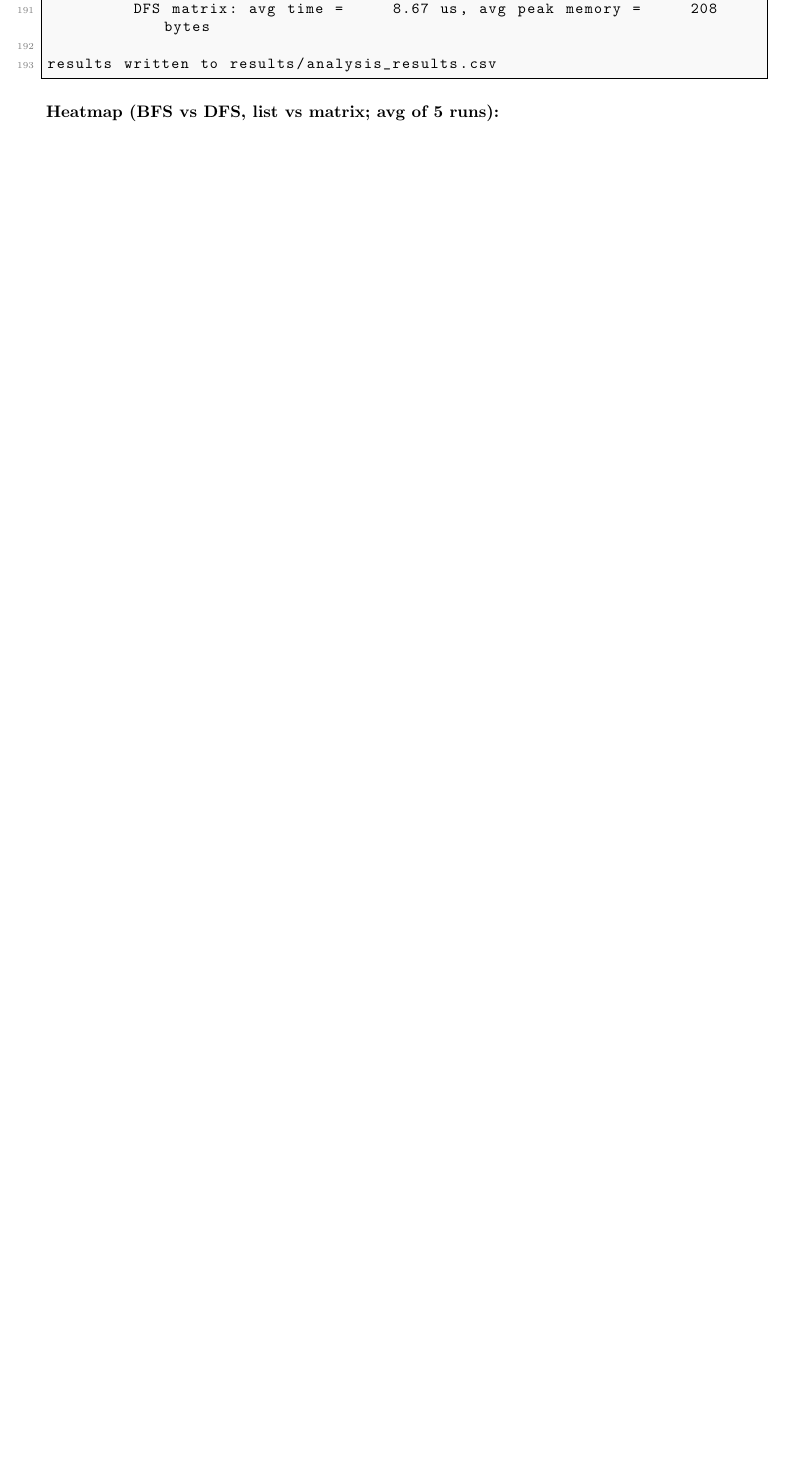
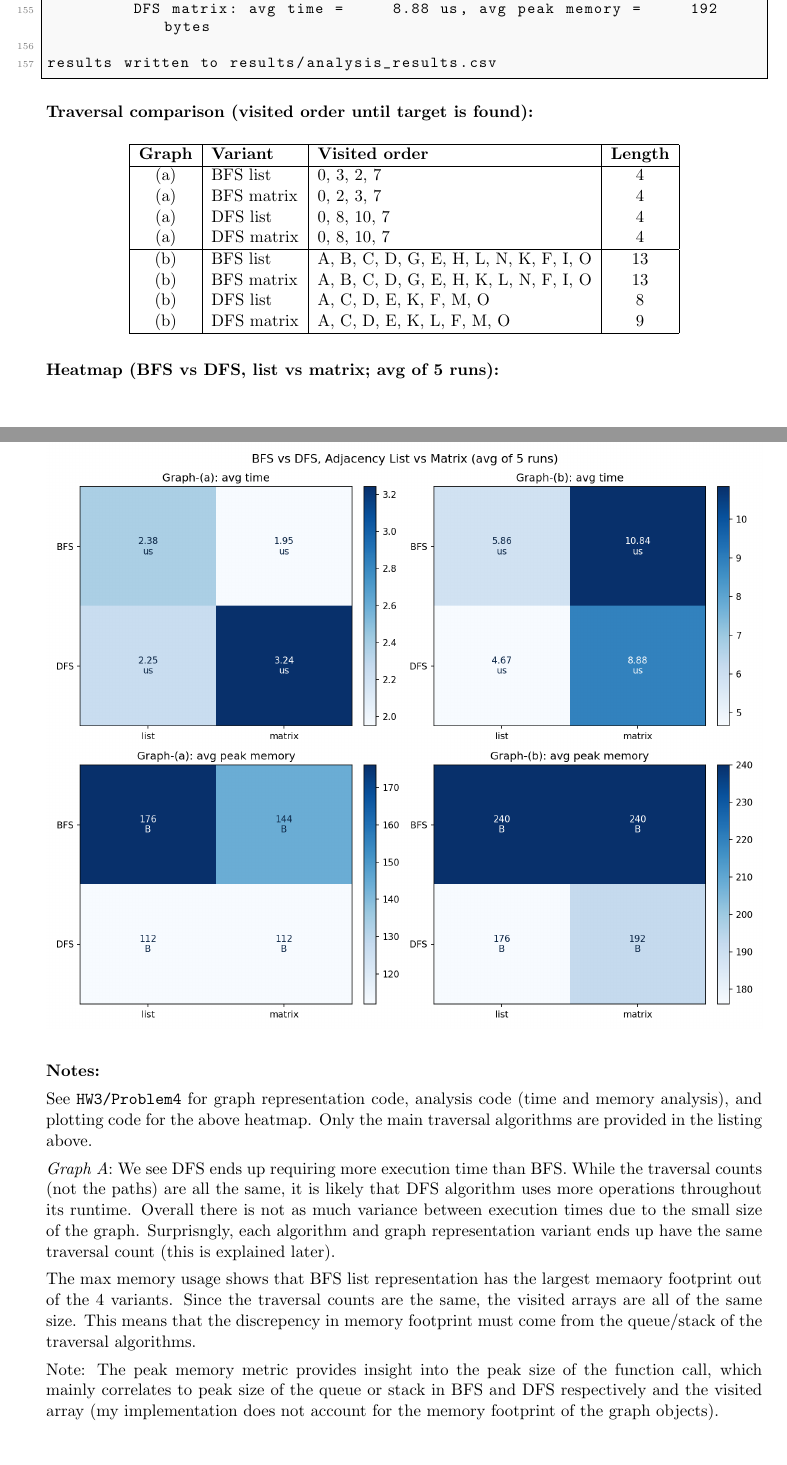
Before and after one commit to sposhiy33/CS361HW, a LaTeX problem sheet (LateX/HW3.tex): part of page 14 of 15 before the commit and two parts of pages 14 and 15 of 16 after it, the two joined at a grey line, cut so that both start at the same text, the shorter picture padded with empty space. The pictures show the PDF file LateX/HW3.pdf that the author committed with the source.

Commit message:
final changes to HW3 before submission

```diff
--- a/LateX/HW3.tex
+++ b/LateX/HW3.tex
@@ -104,10 +104,45 @@ Submission Link: \href{https://leetcode.com/problems/rotting-oranges/submissions
 \lstinputlisting[language={},caption={Problem 4 output (\texttt{Problem4/problem4.out})}]{../HW3/Problem4/problem4.out}
 
 \vspace{1ex}
+\noindent\textbf{Traversal comparison (visited order until target is found):}
+\begin{center}
+\begin{tabular}{|c|l|l|c|}
+\hline
+\textbf{Graph} & \textbf{Variant} & \textbf{Visited order} & \textbf{Length} \\
+\hline
+(a) & BFS list   & 0, 3, 2, 7 & 4 \\
+(a) & BFS matrix & 0, 2, 3, 7 & 4 \\
+(a) & DFS list   & 0, 8, 10, 7 & 4 \\
+(a) & DFS matrix & 0, 8, 10, 7 & 4 \\
+\hline
+(b) & BFS list   & A, B, C, D, G, E, H, L, N, K, F, I, O & 13 \\
+(b) & BFS matrix & A, B, C, D, G, E, H, K, L, N, F, I, O & 13 \\
+(b) & DFS list   & A, C, D, E, K, F, M, O               & 8 \\
+(b) & DFS matrix & A, C, D, E, K, L, F, M, O            & 9 \\
+\hline
+\end{tabular}
+\end{center}
+
+\vspace{1ex}
 \noindent\textbf{Heatmap (BFS vs DFS, list vs matrix; avg of 5 runs):}
 \begin{center}
     \includegraphics[width=\linewidth]{assets_HW3/problem4_heatmap.png}
 \end{center}
 
+\vspace{1ex}
+\noindent\textbf{Notes:}
+
+See \texttt{HW3/Problem4} for graph representation code, analysis code (time and memory analysis), and plotting code for the above heatmap. Only the main traversal algorithms are provided in the listing above.
+
+\textit{Graph A}: We see DFS ends up requiring more execution time than BFS. While the traversal counts (not the paths) are all the same, it is likely that DFS algorithm uses more operations throughout its runtime. Overall there is not as much variance between execution times due to the small size of the graph. Surprisngly, each algorithm and graph representation variant ends up have the same traversal count (this is explained later).
+
+The max memory usage shows that BFS list representation has the largest memaory footprint out of the 4 variants. Since the traversal counts are the same, the visited arrays are all of the same size. This means that the discrepency in memory footprint must come from the queue/stack of the traversal algorithms.
+
+Note: The peak memory metric provides insight into the peak size of the function call, which mainly correlates to peak size of the queue or stack in BFS and DFS respectively and the visited array (my implementation does not account for the memory footprint of the graph objects).
+
+\textit{Graph B}: Here we see a clear execution time increase when using a matrix representation as opposed to a list representation. This means that the time it takes to retrive all neighbors from the matrix for a given node becomes a bottleneck in the traversal algorithm. In the list representation, the specific neighbor identities for each node are inherently part of the data structure, requiring less operations than the matrix. A larger graph, shows this discrepancy more clearly as compared to the smaller graph A. The peak memory sizes correlate to the size of the visited node list (see above). This means that the queue/stack of the traversal does not have as much impact, meaning that it pretty small compared to the visited list. This goes to show that the size of queue/stack data structure in the traversal algorithm does not necessarily scale with graph size. Overall BFS has a larger memory footprint, most likely a result of the BFS traversals being longer.
+
+
+\textit{Traversal Paths}: It is obvious to see differences in traversal paths between DFS and BFS, but it is less obvious when comparing list vs matrix representations. The core fact underlying the difference in traversals between these two data structures is: $(1)$ the matrix traverses over neighbors in the order of row/col order (ascending for my BFS implementation and descending for my DFS implementation) while $(2)$ the list representation traverses over neighbors in the order that they were inserted (see analysis.py for this). Surprinsgly, despite the difference in traversal paths, we that the graph A traversals end up being the same length of $4$.
 
 \end{document}
```
Also changed, not shown: HW3/Problem4/results/analysis_results.csv (+8 -8 lines), HW3/Problem4/results/heatmap.png, LateX/HW3.pdf, LateX/assets_HW3/problem4_heatmap.png, 4 other files.
